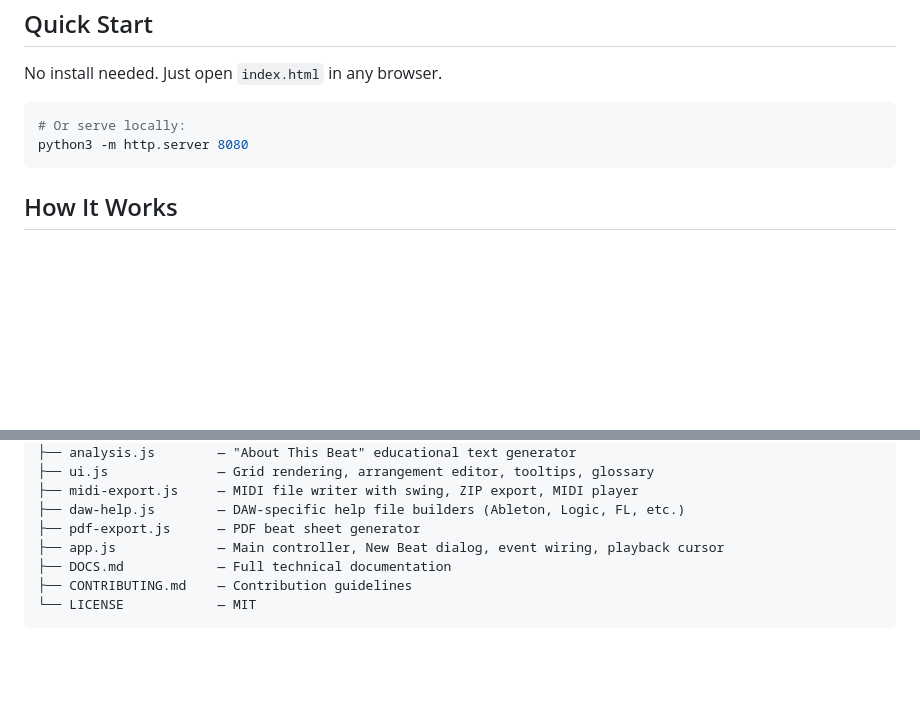
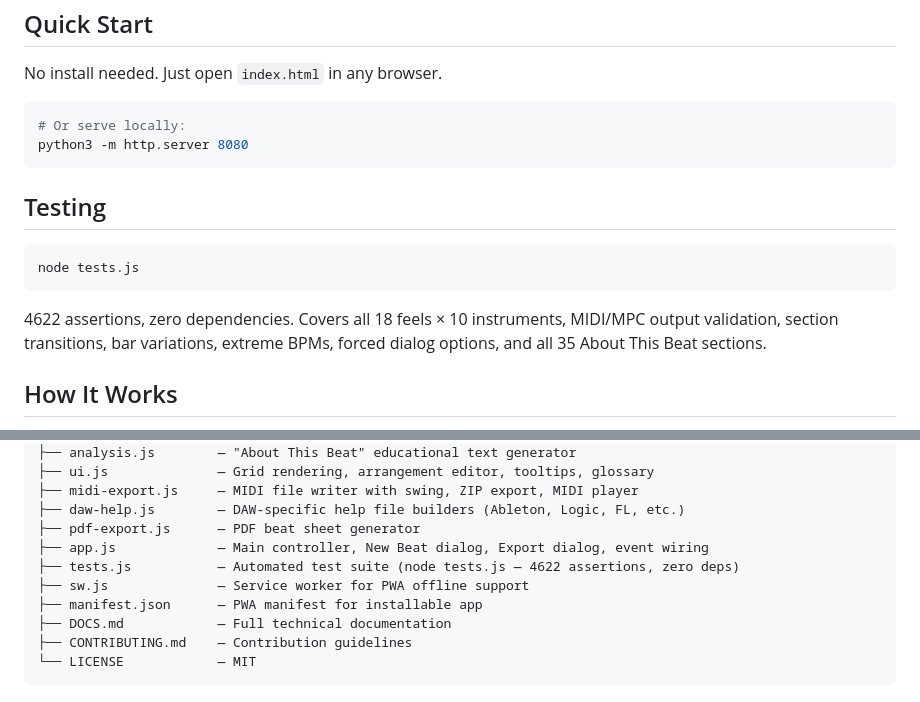
Before and after one commit to keithadler/hiphopdrummer, a Markdown page: README.md, 2 parts joined by grey strips. Rendered like a GitHub page; blank space fills up the shorter version.

````diff
--- a/README.md
+++ b/README.md
@@ -45,6 +45,14 @@ No install needed. Just open `index.html` in any browser.
 python3 -m http.server 8080
 ```
 
+## Testing
+
+```bash
+node tests.js
+```
+
+4622 assertions, zero dependencies. Covers all 18 feels × 10 instruments, MIDI/MPC output validation, section transitions, bar variations, extreme BPMs, forced dialog options, and all 35 About This Beat sections.
+
 ## How It Works
 
 The generator models real drumming principles across 18 hip hop styles. Each feel has its own dedicated kick library, hat approach, ghost density, swing pool, fill type, bar variation behavior, accent curves, and humanization profile. A song-level palette system ensures all sections use compatible feels. Section-level adjustments vary by both feel and section type.
@@ -65,7 +73,10 @@ See [DOCS.md](DOCS.md) for the full technical breakdown.
 ├── midi-export.js     — MIDI file writer with swing, ZIP export, MIDI player
 ├── daw-help.js        — DAW-specific help file builders (Ableton, Logic, FL, etc.)
 ├── pdf-export.js      — PDF beat sheet generator
-├── app.js             — Main controller, New Beat dialog, event wiring, playback cursor
+├── app.js             — Main controller, New Beat dialog, Export dialog, event wiring
+├── tests.js           — Automated test suite (node tests.js — 4622 assertions, zero deps)
+├── sw.js              — Service worker for PWA offline support
+├── manifest.json      — PWA manifest for installable app
 ├── DOCS.md            — Full technical documentation
 ├── CONTRIBUTING.md    — Contribution guidelines
 └── LICENSE            — MIT
````
Also changed, not shown: CONTRIBUTING.md (+4 -2 lines), DOCS.md (+21 -0 lines).
